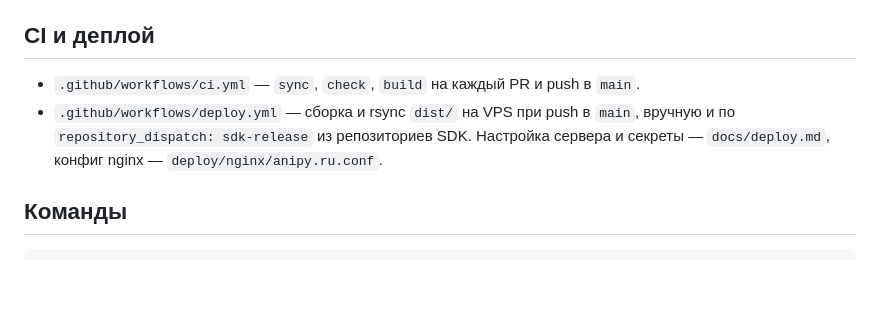
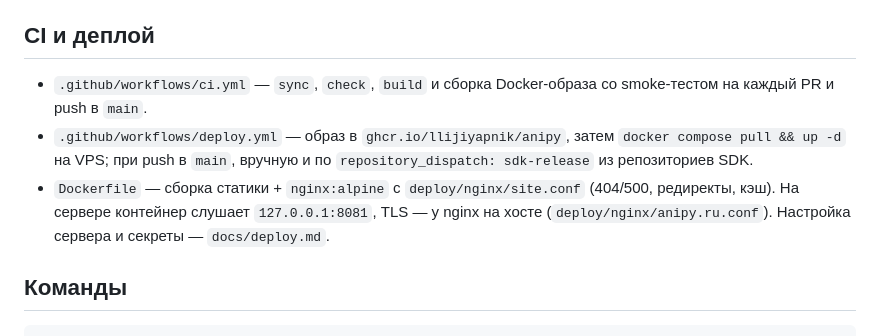
Before and after one commit to LLIJIYAPNIK/anipy, a Markdown page: CLAUDE.md, the part around the change. Drawn GitHub-style; blank space fills up the shorter version.

```diff
--- a/CLAUDE.md
+++ b/CLAUDE.md
@@ -66,8 +66,9 @@ scripts/sync-sdk.mjs    # клонирует репозитории из sdks.ts
 
 ## CI и деплой
 
-- `.github/workflows/ci.yml` — `sync`, `check`, `build` на каждый PR и push в `main`.
-- `.github/workflows/deploy.yml` — сборка и rsync `dist/` на VPS при push в `main`, вручную и по `repository_dispatch: sdk-release` из репозиториев SDK. Настройка сервера и секреты — `docs/deploy.md`, конфиг nginx — `deploy/nginx/anipy.ru.conf`.
+- `.github/workflows/ci.yml` — `sync`, `check`, `build` и сборка Docker-образа со smoke-тестом на каждый PR и push в `main`.
+- `.github/workflows/deploy.yml` — образ в `ghcr.io/llijiyapnik/anipy`, затем `docker compose pull && up -d` на VPS; при push в `main`, вручную и по `repository_dispatch: sdk-release` из репозиториев SDK.
+- `Dockerfile` — сборка статики + `nginx:alpine` с `deploy/nginx/site.conf` (404/500, редиректы, кэш). На сервере контейнер слушает `127.0.0.1:8081`, TLS — у nginx на хосте (`deploy/nginx/anipy.ru.conf`). Настройка сервера и секреты — `docs/deploy.md`.
 
 ## Команды
 
```
Also changed, not shown: docs/deploy.md (+38 -32 lines).
